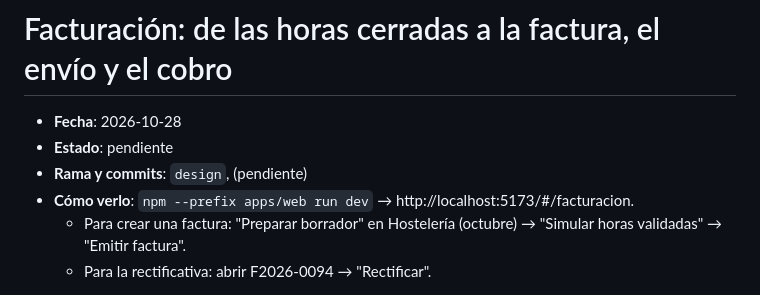
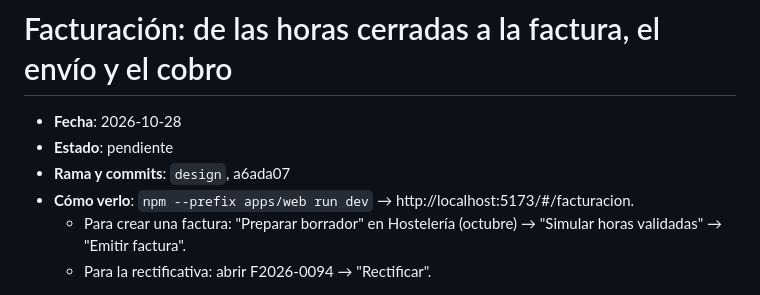
Before and after one commit to enricgd/TramitNow, a Markdown page: design/cambios/2026-10-28-facturacion.md, the part around the change. Drawn GitHub-style.

Commit message:
Nota de Facturación: referencia al commit a6ada07
Co-Authored-By: Claude Opus 5.5 <noreply@anthropic.com>

```diff
--- a/design/cambios/2026-10-28-facturacion.md
+++ b/design/cambios/2026-10-28-facturacion.md
@@ -2,7 +2,7 @@
 
 - **Fecha**: 2026-10-28
 - **Estado**: pendiente <!-- el agente de Enric lo cambia a "incorporado (AAAA-MM-DD)" -->
-- **Rama y commits**: `design`, (pendiente)
+- **Rama y commits**: `design`, a6ada07
 - **Cómo verlo**: `npm --prefix apps/web run dev` → http://localhost:5173/#/facturacion.
   - Para crear una factura: "Preparar borrador" en Hostelería (octubre) → "Simular horas validadas" → "Emitir factura".
   - Para la rectificativa: abrir F2026-0094 → "Rectificar".
```
